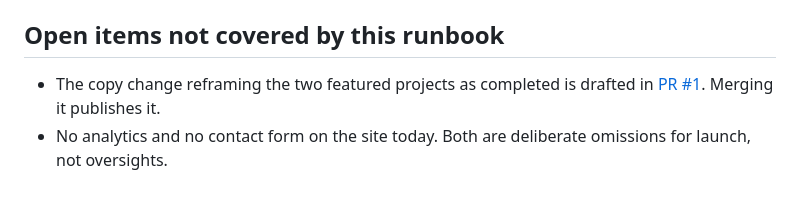
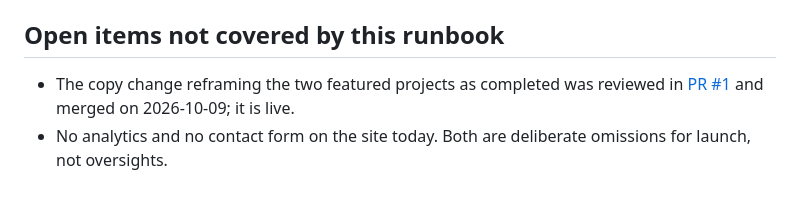
Before and after one commit to a-petty/foundate-website, a Markdown page: LAUNCH.md, the part around the change. Drawn GitHub-style.

Commit message:
LAUNCH: PR #1 merged, completed-projects copy is live

```diff
--- a/LAUNCH.md
+++ b/LAUNCH.md
@@ -112,8 +112,8 @@ social preview renders.
 
 ## Open items not covered by this runbook
 
-- The copy change reframing the two featured projects as completed is
-  drafted in [PR #1](https://github.com/a-petty/foundate-website/pull/1).
-  Merging it publishes it.
+- The copy change reframing the two featured projects as completed was
+  reviewed in [PR #1](https://github.com/a-petty/foundate-website/pull/1)
+  and merged on 2026-10-09; it is live.
 - No analytics and no contact form on the site today. Both are deliberate
   omissions for launch, not oversights.
```
